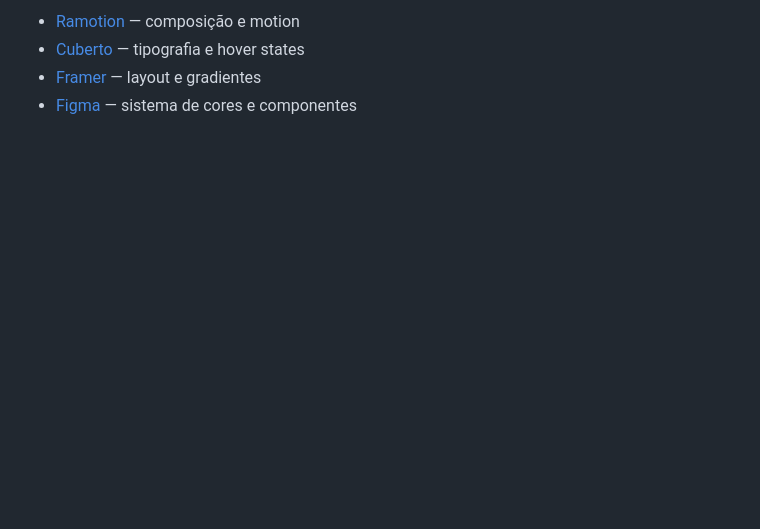
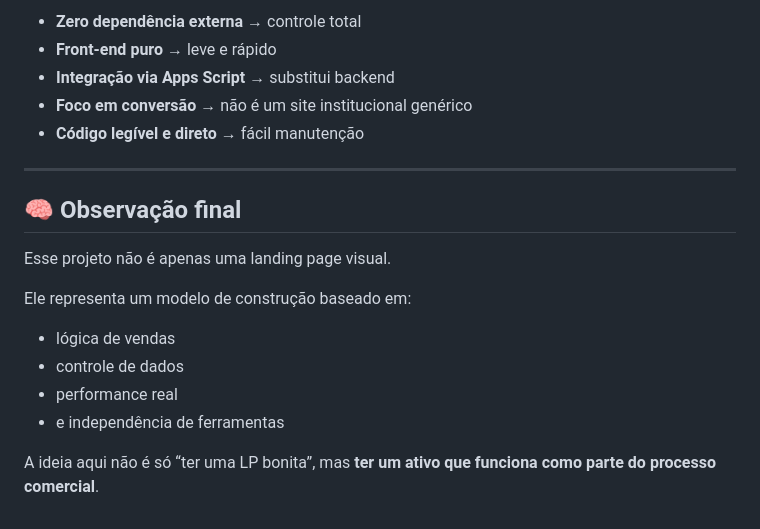
Before and after one commit to muricoxt4/projetoLP-MKT, a Markdown page: README.md, the part around one of its changes. Rendered like a GitHub page; blank space fills up the shorter version.

```diff
--- a/README.md
+++ b/README.md
@@ -131,5 +153,22 @@ O design foi inspirado em sites de agências e produtos de referência do mercad
 
-- [Ramotion](https://ramotion.com) — composição e motion
-- [Cuberto](https://cuberto.com) — tipografia e hover states
-- [Framer](https://framer.com) — layout e gradientes
-- [Figma](https://figma.com) — sistema de cores e componentes
+* **Zero dependência externa** → controle total
+* **Front-end puro** → leve e rápido
+* **Integração via Apps Script** → substitui backend
+* **Foco em conversão** → não é um site institucional genérico
+* **Código legível e direto** → fácil manutenção
+
+---
+
+## 🧠 Observação final
+
+Esse projeto não é apenas uma landing page visual.
+
+Ele representa um modelo de construção baseado em:
+
+* lógica de vendas
+* controle de dados
+* performance real
+* e independência de ferramentas
+
+A ideia aqui não é só “ter uma LP bonita”,
+mas **ter um ativo que funciona como parte do processo comercial**.
```
Also changed, not shown: other parts of README.md (+104 -82 lines).
